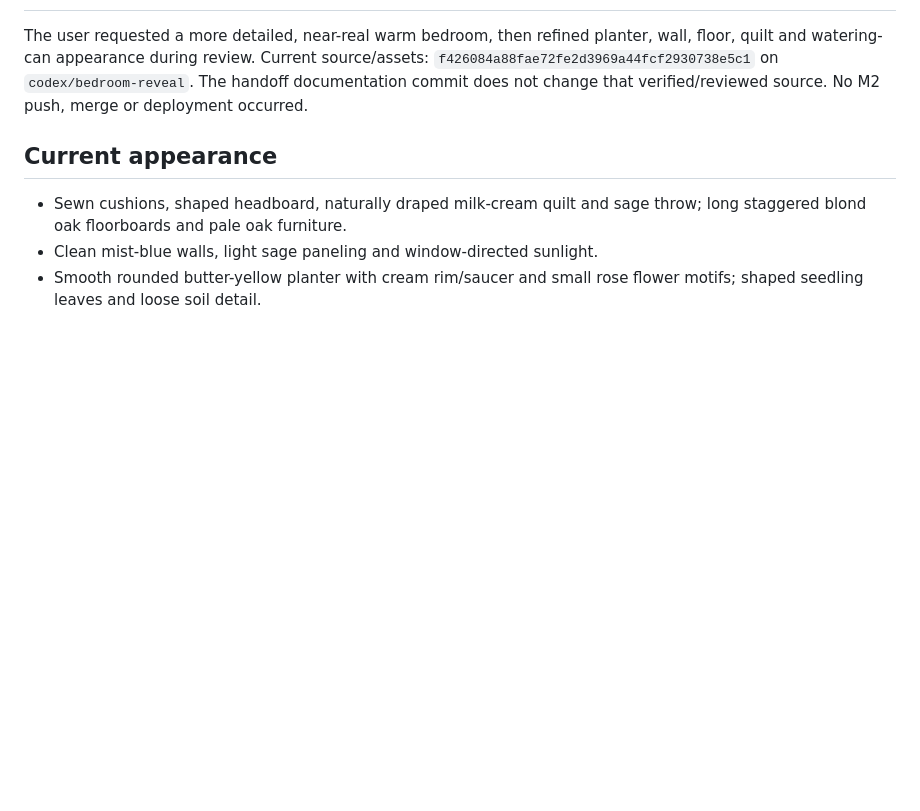
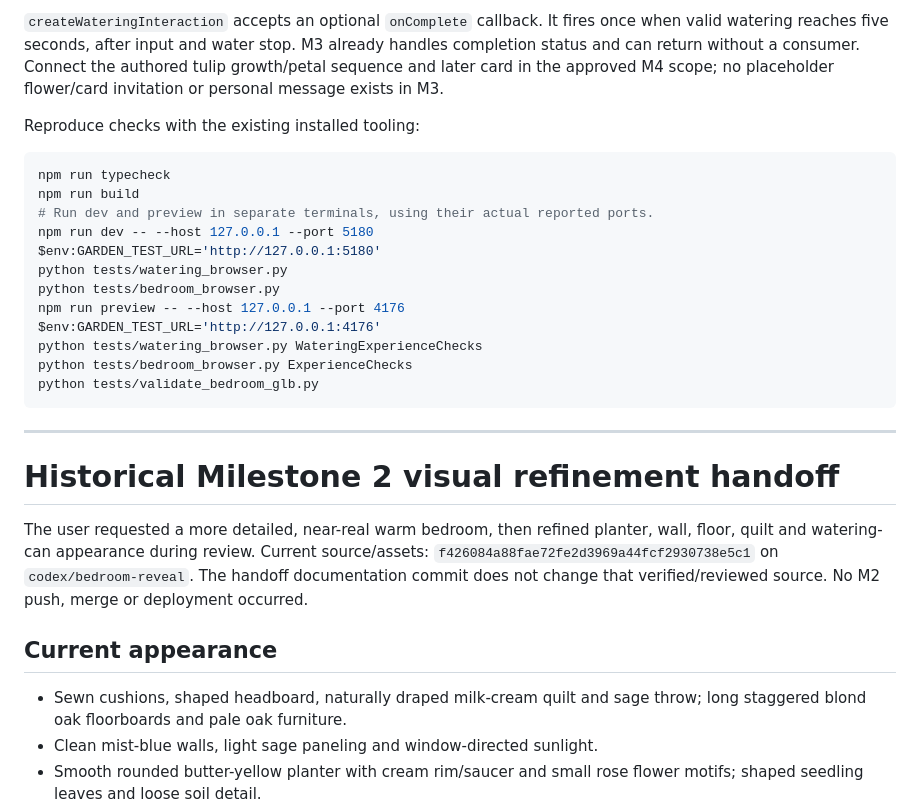
Before and after one commit to iamkhai-ai/20-10, a Markdown page: docs/HANDOFF.md, the part around one of its changes. GitHub-like rendering; blank space fills up the shorter version.

Commit message:
docs: record verified milestone 3 handoff

````diff
--- a/docs/HANDOFF.md
+++ b/docs/HANDOFF.md
@@ -2,3 +83,29 @@
+`createWateringInteraction` accepts an optional `onComplete` callback. It fires
+once when valid watering reaches five seconds, after input and water stop.
+M3 already handles completion status and can return without a consumer. Connect
+the authored tulip growth/petal sequence and later card in the approved M4 scope;
+no placeholder flower/card invitation or personal message exists in M3.
+
+Reproduce checks with the existing installed tooling:
+
+```powershell
+npm run typecheck
+npm run build
+# Run dev and preview in separate terminals, using their actual reported ports.
+npm run dev -- --host 127.0.0.1 --port 5180
+$env:GARDEN_TEST_URL='http://127.0.0.1:5180'
+python tests/watering_browser.py
+python tests/bedroom_browser.py
+npm run preview -- --host 127.0.0.1 --port 4176
+$env:GARDEN_TEST_URL='http://127.0.0.1:4176'
+python tests/watering_browser.py WateringExperienceChecks
+python tests/bedroom_browser.py ExperienceChecks
+python tests/validate_bedroom_glb.py
+```
+
+---
+
+# Historical Milestone 2 visual refinement handoff
 
 The user requested a more detailed, near-real warm bedroom, then refined
 planter, wall, floor, quilt and watering-can appearance during review.
````
Also changed, not shown: other parts of docs/HANDOFF.md (+82 -1 lines).
